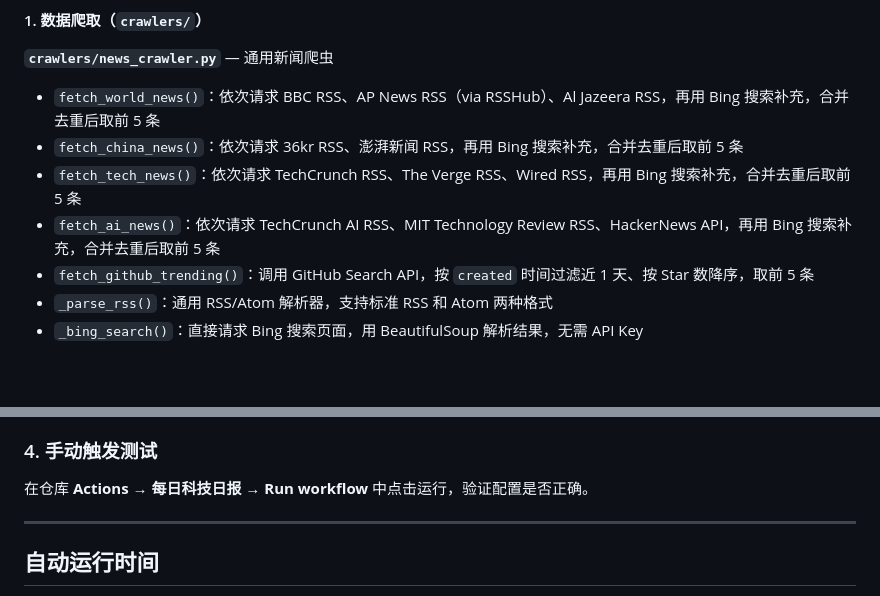
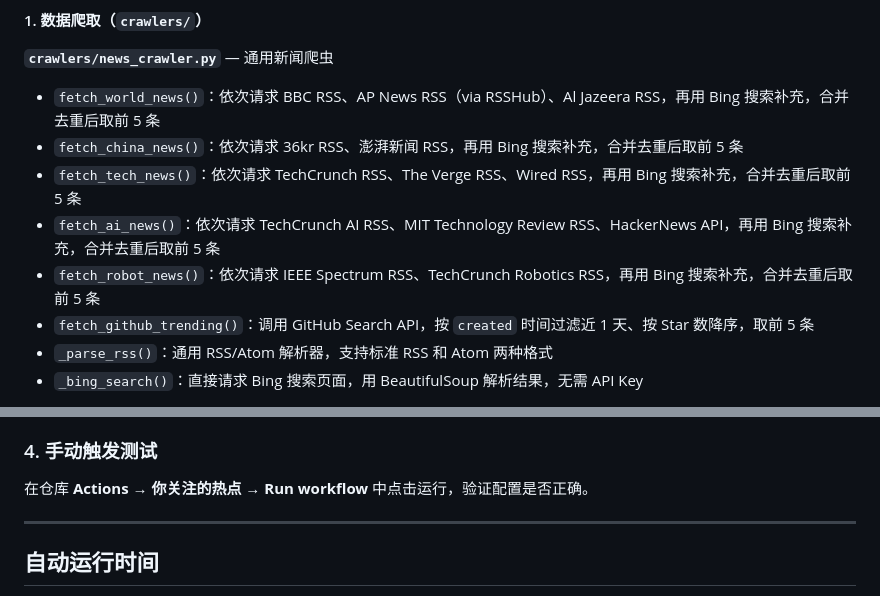
Before and after one commit to seanna130345/claude-code-daily, a Markdown page: README.md, 2 parts joined by grey strips. Rendered like a GitHub page; blank space fills up the shorter version.

```diff
--- a/README.md
+++ b/README.md
@@ -49,6 +50,7 @@ GitHub Actions（每天 UTC 01:00 = 北京 09:00）
 - `fetch_china_news()`：依次请求 36kr RSS、澎湃新闻 RSS，再用 Bing 搜索补充，合并去重后取前 5 条
 - `fetch_tech_news()`：依次请求 TechCrunch RSS、The Verge RSS、Wired RSS，再用 Bing 搜索补充，合并去重后取前 5 条
 - `fetch_ai_news()`：依次请求 TechCrunch AI RSS、MIT Technology Review RSS、HackerNews API，再用 Bing 搜索补充，合并去重后取前 5 条
+- `fetch_robot_news()`：依次请求 IEEE Spectrum RSS、TechCrunch Robotics RSS，再用 Bing 搜索补充，合并去重后取前 5 条
 - `fetch_github_trending()`：调用 GitHub Search API，按 `created` 时间过滤近 1 天、按 Star 数降序，取前 5 条
 - `_parse_rss()`：通用 RSS/Atom 解析器，支持标准 RSS 和 Atom 两种格式
 - `_bing_search()`：直接请求 Bing 搜索页面，用 BeautifulSoup 解析结果，无需 API Key
@@ -135,7 +137,7 @@ cd claude-code-daily
 
 ### 4. 手动触发测试
 
-在仓库 **Actions → 每日科技日报 → Run workflow** 中点击运行，验证配置是否正确。
+在仓库 **Actions → 你关注的热点 → Run workflow** 中点击运行，验证配置是否正确。
 
 ---
 
```
Also changed, not shown: other parts of README.md (+9 -8 lines).
